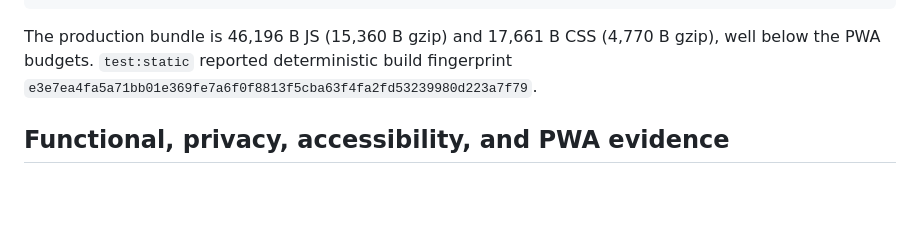
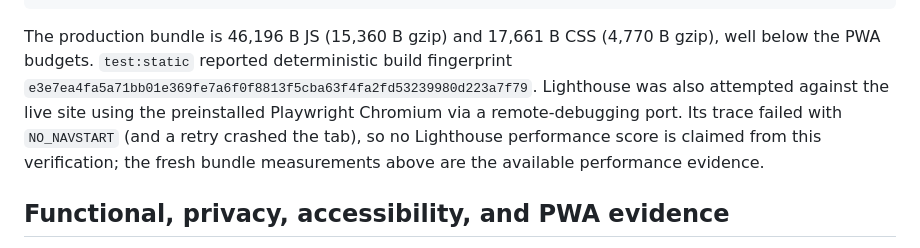
Before and after one commit to B-Divyesh/sf-audio-range-cartographer, a Markdown page: .factory/verification-7.md, the part around the change. GitHub-like rendering; blank space fills up the shorter version.

Commit message:
docs: note verification performance evidence

```diff
--- a/.factory/verification-7.md
+++ b/.factory/verification-7.md
@@ -77,6 +77,11 @@ SOCIOBOT_OPERATOR_GATEWAY_CHECK=1 npm run test:gateway
 The production bundle is 46,196 B JS (15,360 B gzip) and 17,661 B CSS
 (4,770 B gzip), well below the PWA budgets. `test:static` reported deterministic
 build fingerprint `e3e7ea4fa5a71bb01e369fe7a6f0f8813f5cba63f4fa2fd53239980d223a7f79`.
+Lighthouse was also attempted against the live site using the preinstalled
+Playwright Chromium via a remote-debugging port. Its trace failed with
+`NO_NAVSTART` (and a retry crashed the tab), so no Lighthouse performance score
+is claimed from this verification; the fresh bundle measurements above are the
+available performance evidence.
 
 ## Functional, privacy, accessibility, and PWA evidence
 
```
Also changed, not shown: .factory/handoff.md (+3 -1 lines).
